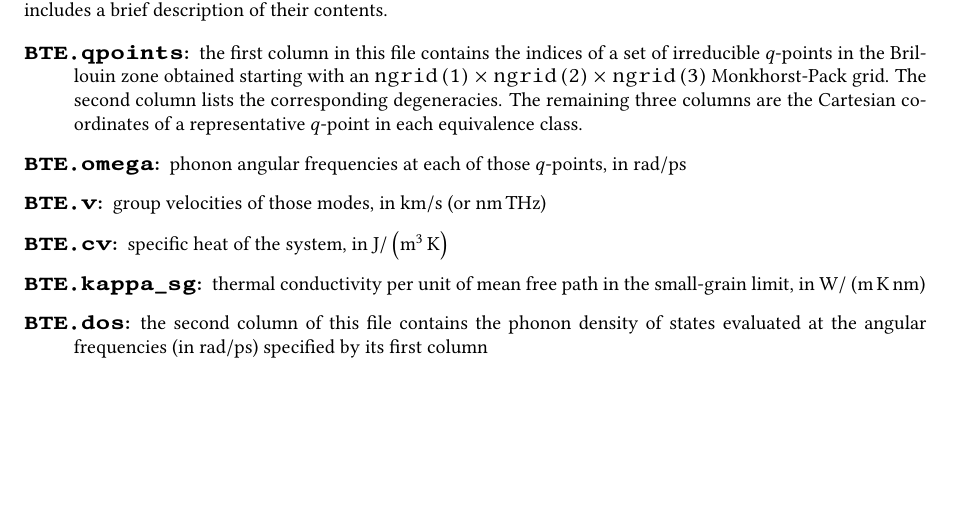
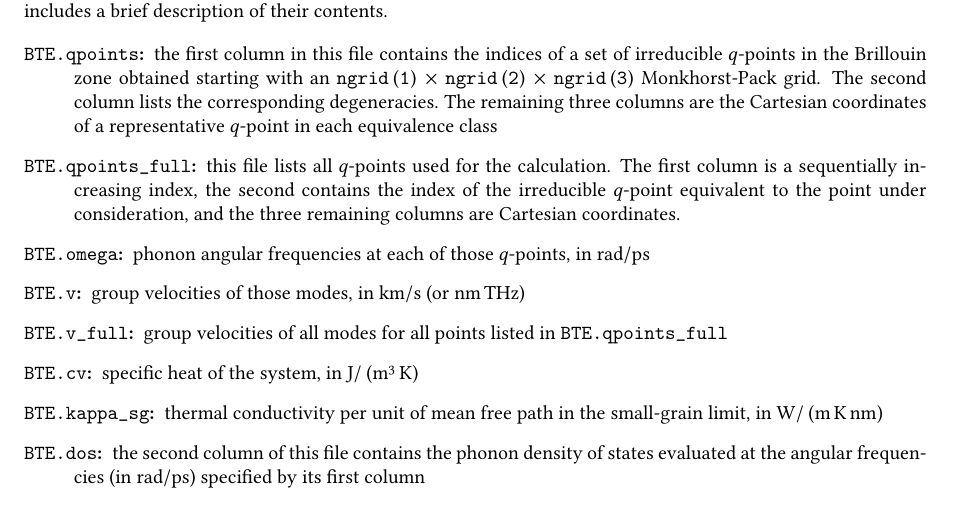
Before and after one commit to ziqin/ShengBTE, a LaTeX document (Doc/ShengBTE.tex): part of page 5 of 6, cut so that both start at the same text, the shorter picture padded with empty space. The pictures show the PDF file Doc/ShengBTE.pdf that the author committed with the source.

Commit message:
Update the documentation

```diff
--- a/Doc/ShengBTE.tex
+++ b/Doc/ShengBTE.tex
@@ -177,10 +177,11 @@ The following is an example of one such block:
 Many files are created during a successful run of \textsc{ShengBTE}. They contain not only the thermal conductivity and related quantities, but also a set of intermediate results that may be useful to diagnose problems. This section includes a brief description of their contents.
 
 \begin{description}
-\item[\texttt{BTE.qpoints}:] the first column in this file contains the indices of a set of irreducible $q$-points in the Brillouin zone obtained starting with an $\mathtt{ngrid\left(1\right)}\times\mathtt{ngrid\left(2\right)}\times\mathtt{ngrid\left(3\right)}$ Monkhorst-Pack grid. The second column lists the corresponding degeneracies. The remaining three columns are the Cartesian coordinates of a representative $q$-point in each equivalence class.
-\item[\texttt{BTE.qpoints_full}:] this file lists all $q$-points used for the calculation. The first column is a sequentially increasing index, the second contains the index of the irreducible $q$-point equivalent to the point under consideration, and the three remaining columns are Cartesian coordinates.
+\item[\texttt{BTE.qpoints}:] the first column in this file contains the indices of a set of irreducible $q$-points in the Brillouin zone obtained starting with an $\mathtt{ngrid\left(1\right)}\times\mathtt{ngrid\left(2\right)}\times\mathtt{ngrid\left(3\right)}$ Monkhorst-Pack grid. The second column lists the corresponding degeneracies. The remaining three columns are the Cartesian coordinates of a representative $q$-point in each equivalence class
+\item[\texttt{BTE.qpoints\_full}:] this file lists all $q$-points used for the calculation. The first column is a sequentially increasing index, the second contains the index of the irreducible $q$-point equivalent to the point under consideration, and the three remaining columns are Cartesian coordinates.
 \item[\texttt{BTE.omega}:] phonon angular frequencies at each of those $q$-points, in $\mathrm{rad/ps}$
 \item[\texttt{BTE.v}:] group velocities of those modes, in $\mathrm{km/s}$ (or $\mathrm{nm}\,\mathrm{THz}$)
+\item[\texttt{BTE.v\_full}:] group velocities of all modes for all points listed in \texttt{BTE.qpoints\_full}
 \item[\texttt{BTE.cv}:] specific heat of the system, in $\mathrm{J/\left(m^3\,K\right)}$
 \item[\texttt{BTE.kappa\_sg}:] thermal conductivity per unit of mean free path in the small-grain limit, in $\mathrm{W/\left(m\,K\,nm\right)}$
 \item[\texttt{BTE.dos}:] the second column of this file contains the phonon density of states evaluated at the angular frequencies (in $\mathrm{rad/ps}$) specified by its first column
```
Also changed, not shown: Doc/ShengBTE.pdf.
